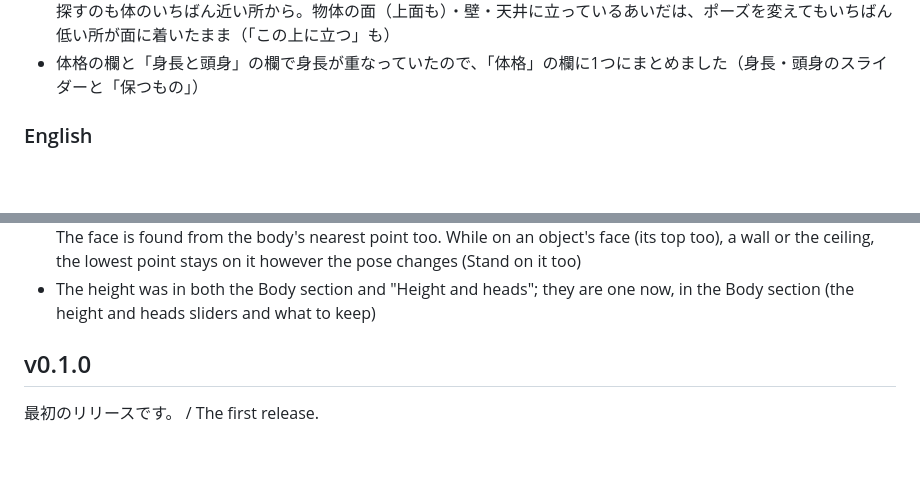
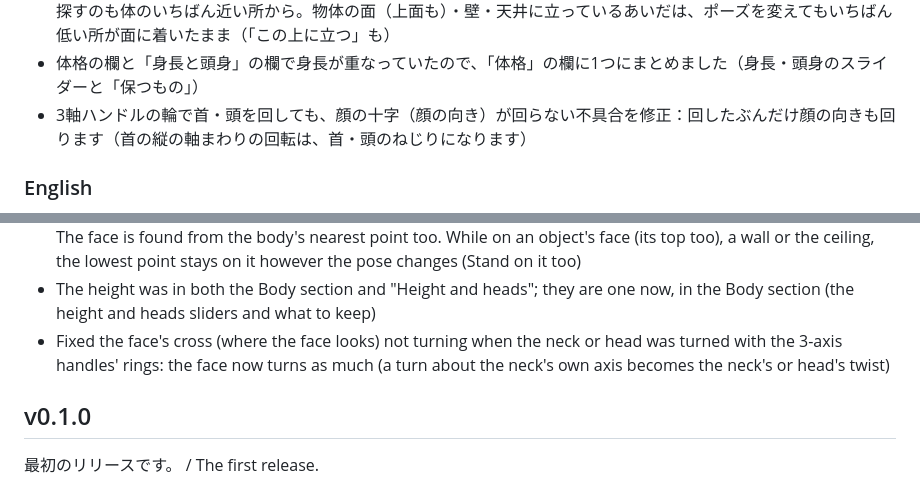
Before and after one commit to qwaxgo/ODM-Poser, a Markdown page: CHANGELOG.md, 2 parts joined by grey strips. Rendered like a GitHub page; blank space fills up the shorter version.

Commit message:
docs:首・頭の回転で顔の向きが回らない不具合の修正、更新履歴

```diff
--- a/CHANGELOG.md
+++ b/CHANGELOG.md
@@ -111,6 +111,7 @@ release, tag `v<version>` (the version of `package.json` and of the heading) and
 - Ctrl＋クリックで人物も選ぶ物に足す・外すように。人物と物体をいくつか選ぶと、3軸ハンドルでまとめて動かす・回すことができます（中心は最後に足した物の支点、人物なら腰）。選んだ人物は点線の枠で囲まれ、削除・切り取り・コピーは物だけにかかります
 - 面に立つとき、体のいちばん近い所・低い所を面に着けるように：ポーズによって膝・手・頭なども着きます。面を探すのも体のいちばん近い所から。物体の面（上面も）・壁・天井に立っているあいだは、ポーズを変えてもいちばん低い所が面に着いたまま（「この上に立つ」も）
 - 体格の欄と「身長と頭身」の欄で身長が重なっていたので、「体格」の欄に1つにまとめました（身長・頭身のスライダーと「保つもの」）
+- 3軸ハンドルの輪で首・頭を回しても、顔の十字（顔の向き）が回らない不具合を修正：回したぶんだけ顔の向きも回ります（首の縦の軸まわりの回転は、首・頭のねじりになります）
 
 ### English
 
@@ -213,6 +214,7 @@ release, tag `v<version>` (the version of `package.json` and of the heading) and
 - Ctrl + click adds a figure to the selection or takes it out too. Several figures and objects move and turn together with the 3-axis handles (about the pivot of the last one added; a figure's is its hips). A selected figure gets a dashed frame; delete, cut and copy take only the objects
 - Standing on a face puts the body's nearest, lowest point on it: by the pose a knee, a hand, the head and so on. The face is found from the body's nearest point too. While on an object's face (its top too), a wall or the ceiling, the lowest point stays on it however the pose changes (Stand on it too)
 - The height was in both the Body section and "Height and heads"; they are one now, in the Body section (the height and heads sliders and what to keep)
+- Fixed the face's cross (where the face looks) not turning when the neck or head was turned with the 3-axis handles' rings: the face now turns as much (a turn about the neck's own axis becomes the neck's or head's twist)
 
 ## v0.1.0
 
```
